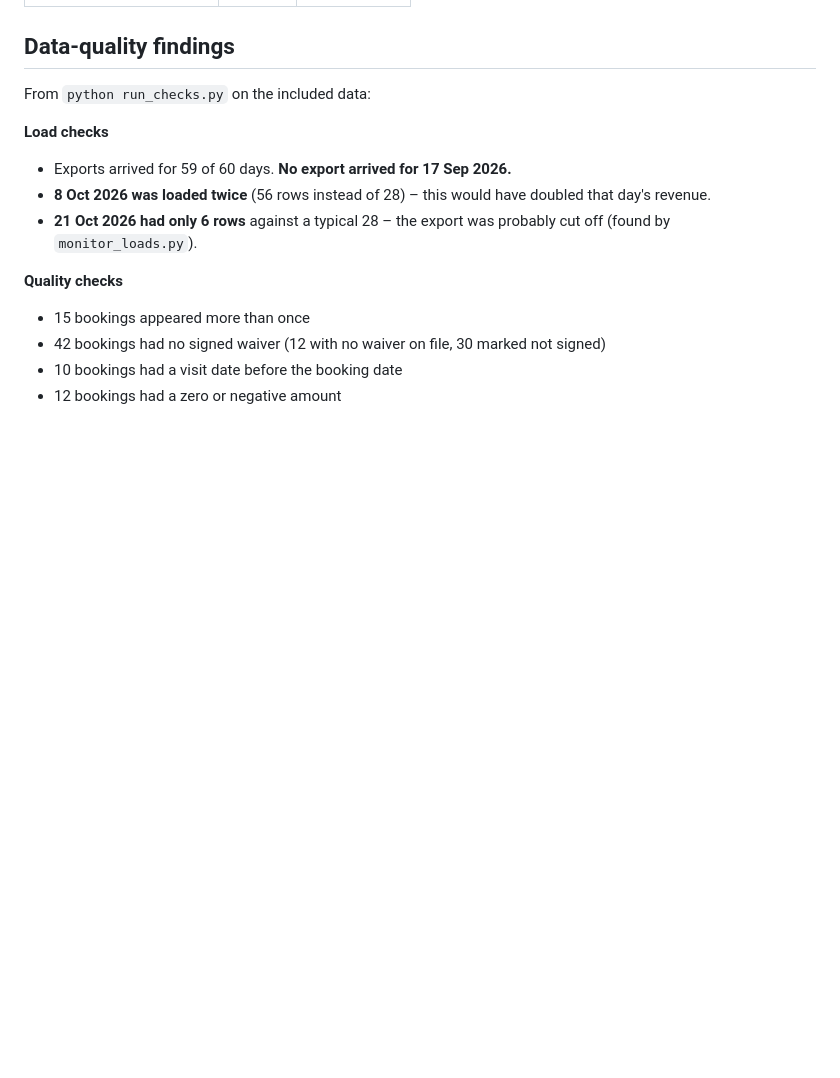
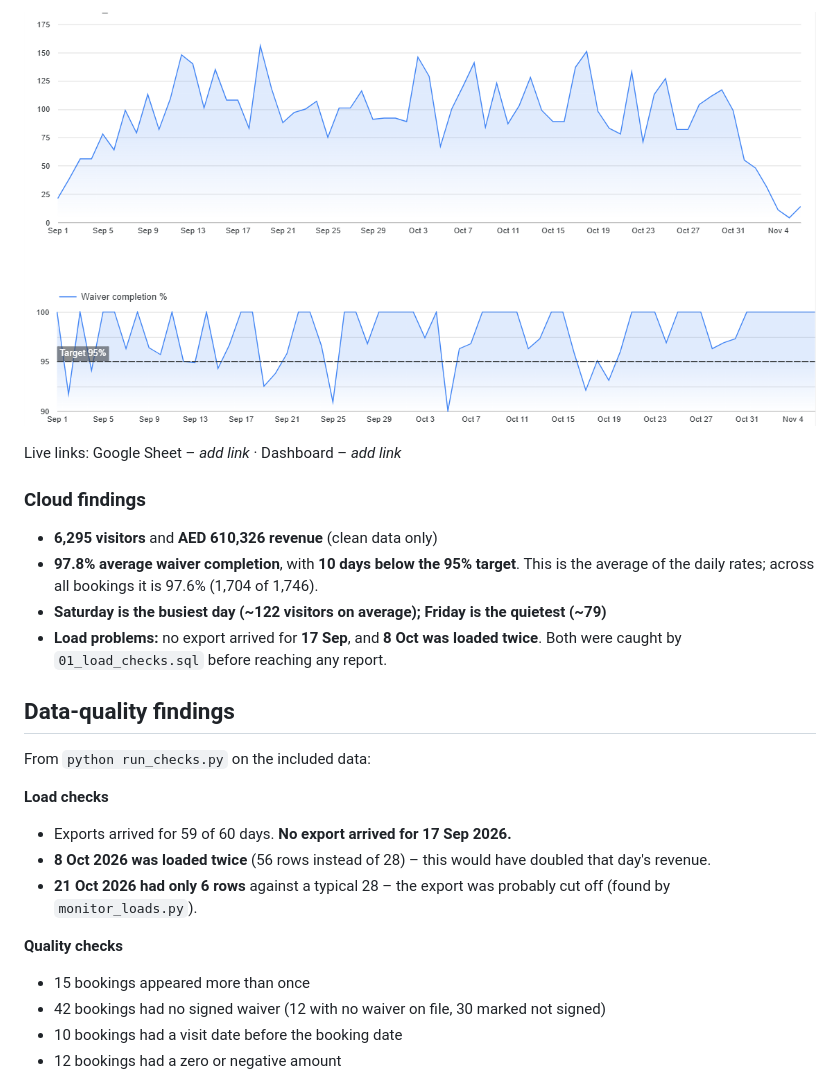
Before and after one commit to hannah-susan123/visitor-data-quality-pipeline, a Markdown page: README.md, the part around one of its changes. GitHub-like rendering; pictures changed too: docs/screenshots/dashboard_waiver_target.png (added); blank space fills up the shorter version.

```diff
--- a/README.md
+++ b/README.md
@@ -177,3 +220,15 @@ only `INSERT`/`UPDATE`/`DELETE` are blocked.
+![Looker Studio dashboard: waiver completion against the 95% target](docs/screenshots/dashboard_waiver_target.png)
+
+Live links: Google Sheet – _add link_ · Dashboard – _add link_
+
+### Cloud findings
+
+- **6,295 visitors** and **AED 610,326 revenue** (clean data only)
+- **97.8% average waiver completion**, with **10 days below the 95% target**.
+  This is the average of the daily rates; across all bookings it is 97.6% (1,704 of 1,746).
+- **Saturday is the busiest day (~122 visitors on average); Friday is the quietest (~79)**
+- **Load problems:** no export arrived for **17 Sep**, and **8 Oct was loaded twice**.
+  Both were caught by `01_load_checks.sql` before reaching any report.
 
 ## Data-quality findings
 
```
Also changed, not shown: other parts of README.md (+55 -9 lines), docs/screenshots/bq_daily_summary.png (added), docs/screenshots/bq_daily_summary_rows_11_20.png (added), docs/screenshots/dashboard.png (added), docs/screenshots/sheets_busiest_days.png (added), docs/screenshots/sheets_summary.png (added), 1 other file.
